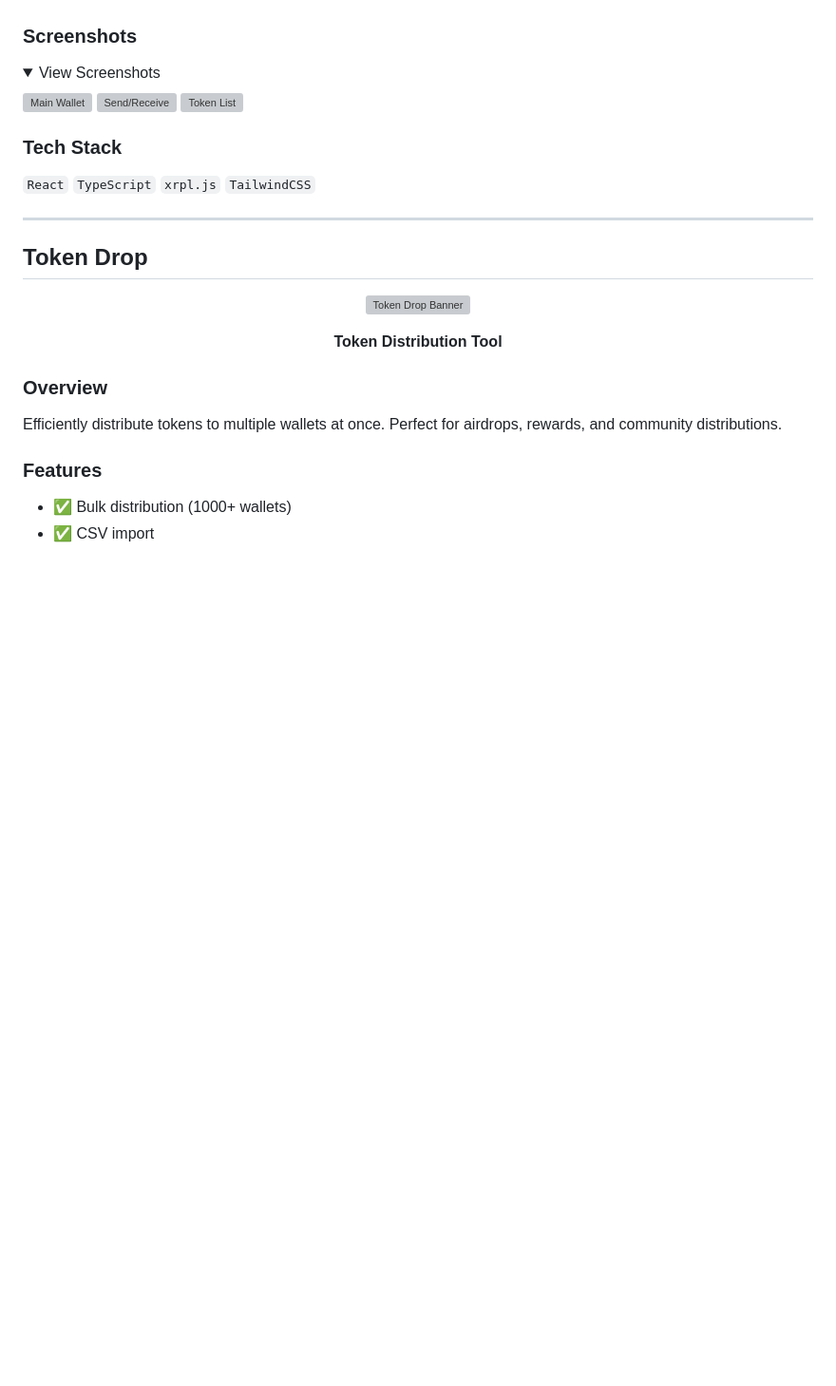
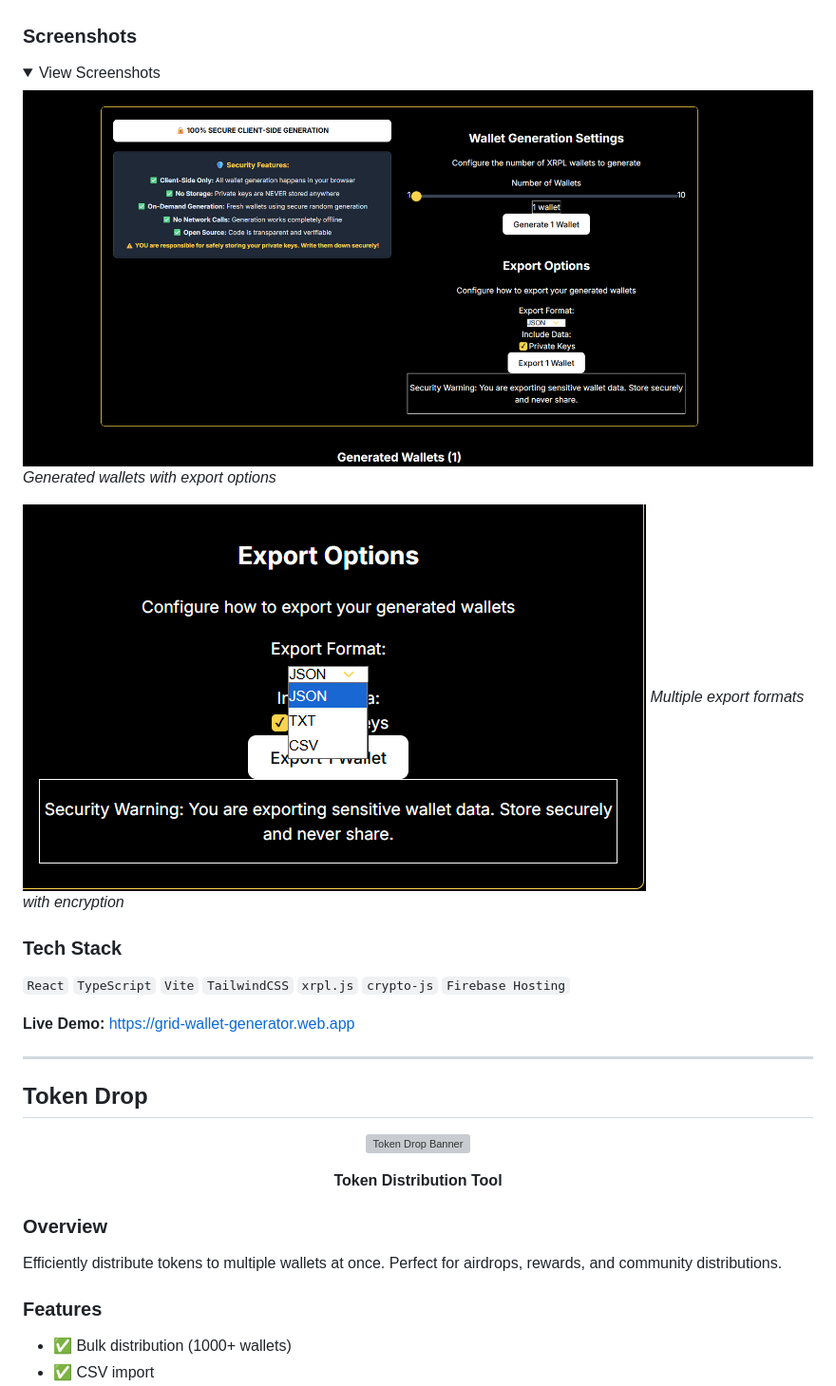
Before and after one commit to GRID-SERVICES-GIT/Portfolio, a Markdown page: projects/defi-tools.md, the part around one of its changes. Shown at 95% size. Drawn GitHub-style; pictures changed too: assets/defi/wallet-export-options.png (added), assets/defi/wallet-generated.png (added); folded sections open; blank space fills up the shorter version; grey boxes are pictures that could not be loaded.

Commit message:
Add GRID Wallet screenshots and update portfolio documentation

```diff
--- a/projects/defi-tools.md
+++ b/projects/defi-tools.md
@@ -31,14 +31,18 @@ A modern, secure wallet for managing XRP and XRPL tokens. Built with security-fi
 <details>
 <summary>View Screenshots</summary>
 
-![Main Wallet](../assets/defi/wallet-1.png)
-![Send/Receive](../assets/defi/wallet-2.png)
-![Token List](../assets/defi/wallet-3.png)
+![Generated Wallets](../assets/defi/wallet-generated.png)
+*Generated wallets with export options*
+
+![Export Options](../assets/defi/wallet-export-options.png)
+*Multiple export formats with encryption*
 
 </details>
 
 ### Tech Stack
-`React` `TypeScript` `xrpl.js` `TailwindCSS`
+`React` `TypeScript` `Vite` `TailwindCSS` `xrpl.js` `crypto-js` `Firebase Hosting`
+
+**Live Demo:** [https://grid-wallet-generator.web.app](https://grid-wallet-generator.web.app)
 
 ---
 
```
Also changed, not shown: other parts of projects/defi-tools.md (+11 -11 lines), assets/defi/wallet-main.png (added).
